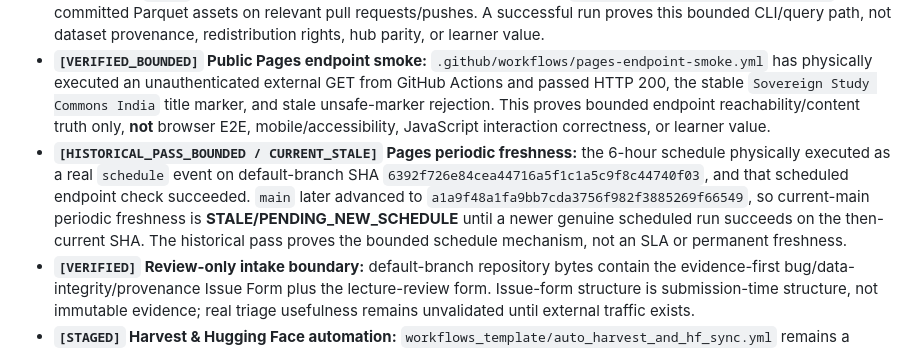
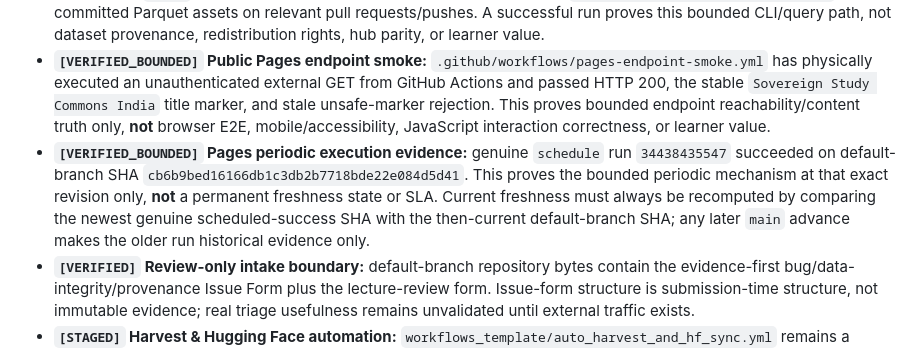
Before and after one commit to rajon369963-del/sovereign-study-commons-india, a Markdown page: README.md, the part around the change. GitHub-like rendering.

Commit message:
docs: make Pages periodic freshness claim revision-safe

```diff
--- a/README.md
+++ b/README.md
@@ -11,7 +11,7 @@ Every operational and dataset claim is explicitly classified:
 - **`[VERIFIED]` Integrity CI automation:** `.github/workflows/data-integrity.yml` and `.github/workflows/sha256-idempotency-canary.yml` are active on the default branch. These are bounded integrity checks; they do not prove persistent semantic-identity migration or learner value.
 - **`[VERIFIED_BOUNDED]` Real DuckDB CLI regression:** `.github/workflows/duckdb-cli-smoke.yml` installs the pinned DuckDB CLI `1.5.5`, verifies the downloaded archive SHA-256, and runs `scripts/test_duckdb_smoke_test.py` against committed Parquet assets on relevant pull requests/pushes. A successful run proves this bounded CLI/query path, not dataset provenance, redistribution rights, hub parity, or learner value.
 - **`[VERIFIED_BOUNDED]` Public Pages endpoint smoke:** `.github/workflows/pages-endpoint-smoke.yml` has physically executed an unauthenticated external GET from GitHub Actions and passed HTTP 200, the stable `Sovereign Study Commons India` title marker, and stale unsafe-marker rejection. This proves bounded endpoint reachability/content truth only, **not** browser E2E, mobile/accessibility, JavaScript interaction correctness, or learner value.
-- **`[HISTORICAL_PASS_BOUNDED / CURRENT_STALE]` Pages periodic freshness:** the 6-hour schedule physically executed as a real `schedule` event on default-branch SHA `6392f726e84cea44716a5f1c1a5c9f8c44740f03`, and that scheduled endpoint check succeeded. `main` later advanced to `a1a9f48a1fa9bb7cda3756f982f3885269f66549`, so current-main periodic freshness is **STALE/PENDING_NEW_SCHEDULE** until a newer genuine scheduled run succeeds on the then-current SHA. The historical pass proves the bounded schedule mechanism, not an SLA or permanent freshness.
+- **`[VERIFIED_BOUNDED]` Pages periodic execution evidence:** genuine `schedule` run `34438435547` succeeded on default-branch SHA `cb6b9bed16166db1c3db2b7718bde22e084d5d41`. This proves the bounded periodic mechanism at that exact revision only, **not** a permanent freshness state or SLA. Current freshness must always be recomputed by comparing the newest genuine scheduled-success SHA with the then-current default-branch SHA; any later `main` advance makes the older run historical evidence only.
 - **`[VERIFIED]` Review-only intake boundary:** default-branch repository bytes contain the evidence-first bug/data-integrity/provenance Issue Form plus the lecture-review form. Issue-form structure is submission-time structure, not immutable evidence; real triage usefulness remains unvalidated until external traffic exists.
 - **`[STAGED]` Harvest & Hugging Face automation:** `workflows_template/auto_harvest_and_hf_sync.yml` remains a **staged template**, not an active GitHub Actions workflow.
 - **`[UNVERIFIED]` Remote Hugging Face sync:** live automated syncing to Hugging Face datasets remains unverified until end-to-end authenticated upload, readback, and hash parity succeed.
```
